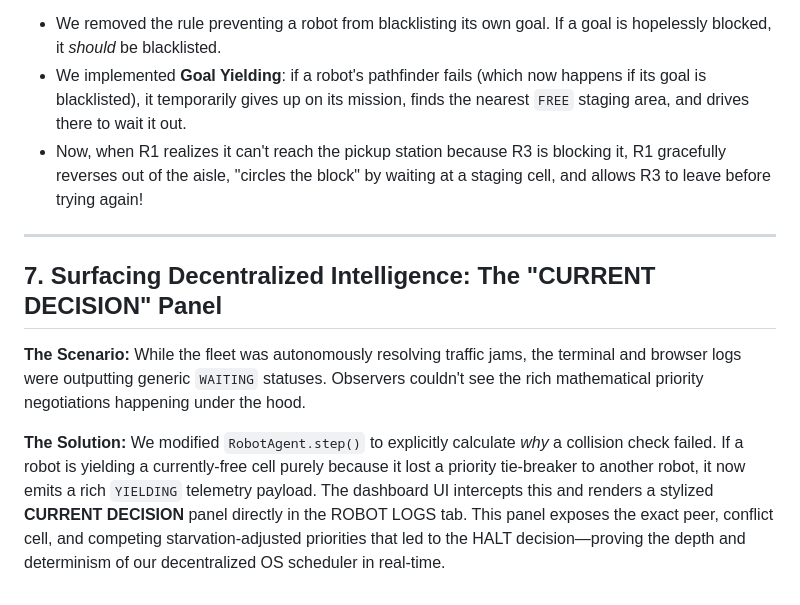
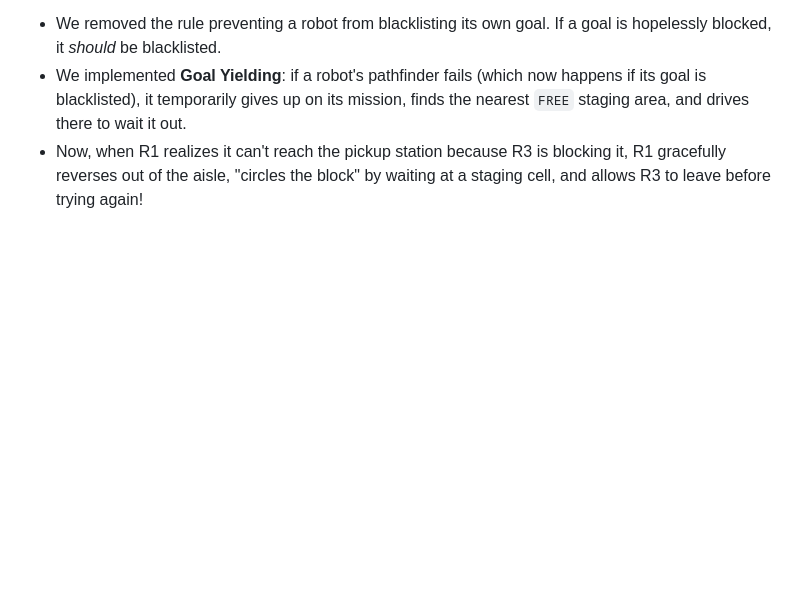
Before and after one commit to Akshat12416/sih2026_internalTrial, a Markdown page: story.md, the part around the change. Drawn GitHub-style; blank space fills up the shorter version.

Commit message:
docs: remove documentation for deprecated CURRENT DECISION panel feature

```diff
--- a/story.md
+++ b/story.md
@@ -150,14 +150,3 @@ Because the cell they were fighting over was the actual pickup goal for R1 and R
 - We removed the rule preventing a robot from blacklisting its own goal. If a goal is hopelessly blocked, it *should* be blacklisted.
 - We implemented **Goal Yielding**: if a robot's pathfinder fails (which now happens if its goal is blacklisted), it temporarily gives up on its mission, finds the nearest `FREE` staging area, and drives there to wait it out.
 - Now, when R1 realizes it can't reach the pickup station because R3 is blocking it, R1 gracefully reverses out of the aisle, "circles the block" by waiting at a staging cell, and allows R3 to leave before trying again!
-
----
-
-## 7. Surfacing Decentralized Intelligence: The "CURRENT DECISION" Panel
-
-**The Scenario:**
-While the fleet was autonomously resolving traffic jams, the terminal and browser logs were outputting generic `WAITING` statuses. Observers couldn't see the rich mathematical priority negotiations happening under the hood.
-
-**The Solution:**
-We modified `RobotAgent.step()` to explicitly calculate *why* a collision check failed. If a robot is yielding a currently-free cell purely because it lost a priority tie-breaker to another robot, it now emits a rich `YIELDING` telemetry payload.
-The dashboard UI intercepts this and renders a stylized **CURRENT DECISION** panel directly in the ROBOT LOGS tab. This panel exposes the exact peer, conflict cell, and competing starvation-adjusted priorities that led to the HALT decision—proving the depth and determinism of our decentralized OS scheduler in real-time.
```
